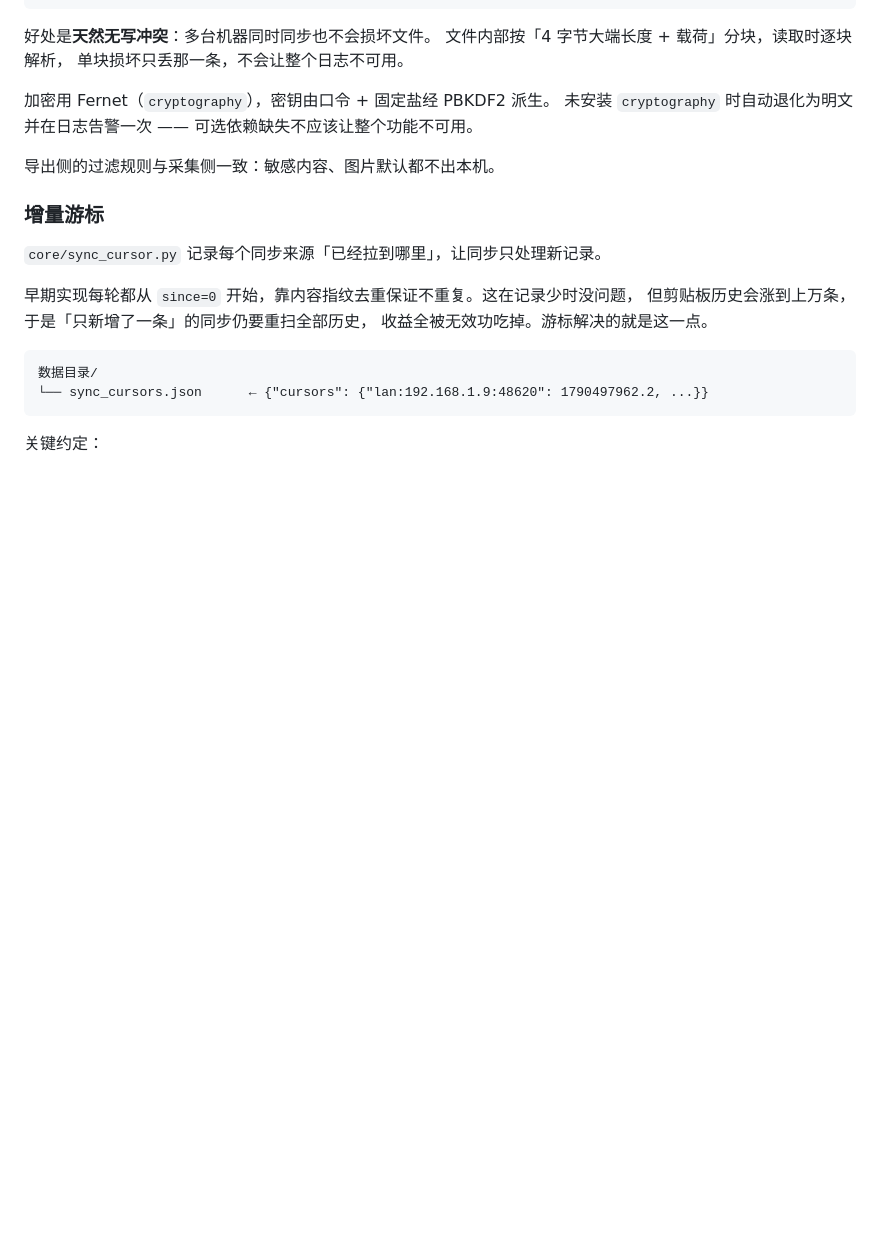
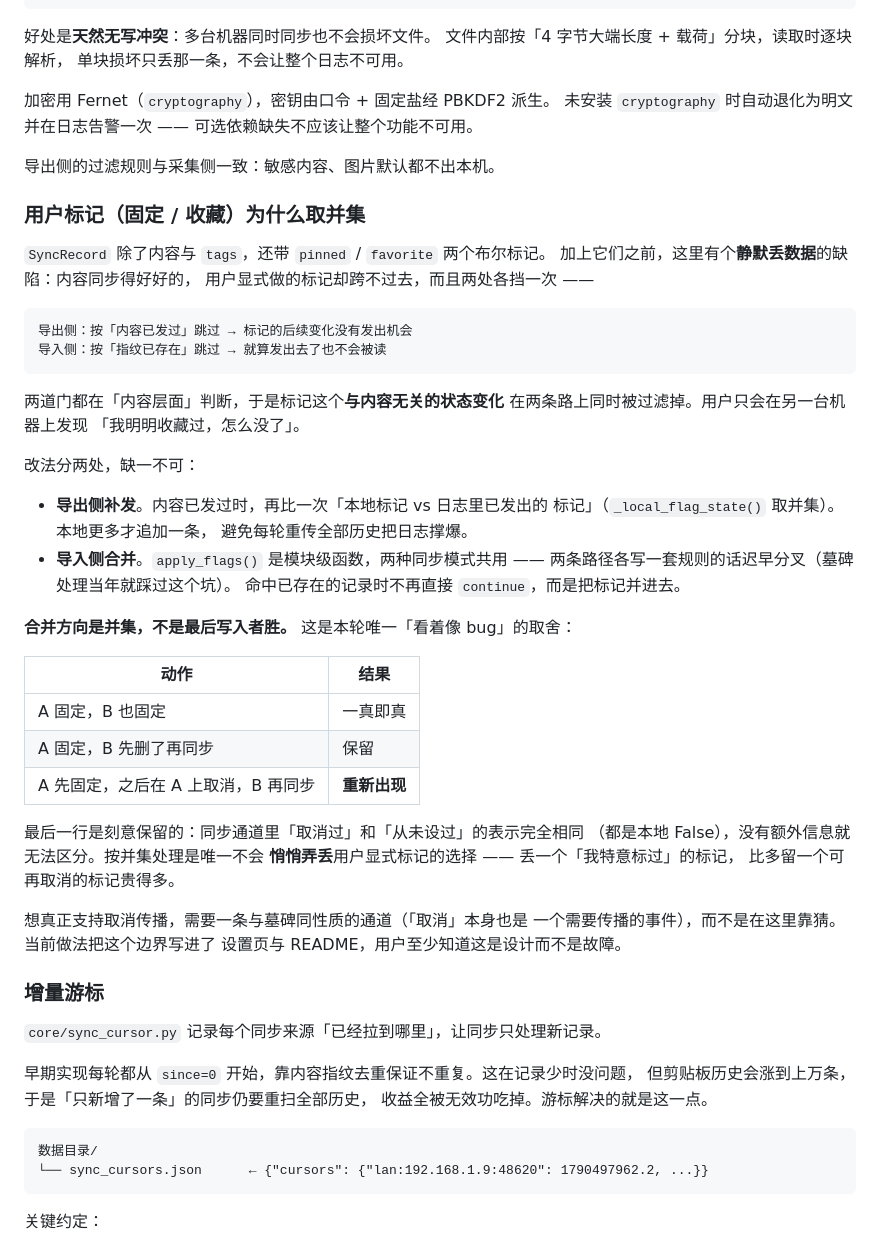
Before and after one commit to techjiang/app-Linglong-Clipboard, a Markdown page: docs/architecture.md, the part around the change. GitHub-like rendering; blank space fills up the shorter version.

````diff
--- a/docs/architecture.md
+++ b/docs/architecture.md
@@ -407,6 +407,47 @@ shared-folder/
 
 导出侧的过滤规则与采集侧一致：敏感内容、图片默认都不出本机。
 
+### 用户标记（固定 / 收藏）为什么取并集
+
+`SyncRecord` 除了内容与 `tags`，还带 `pinned` / `favorite` 两个布尔标记。
+加上它们之前，这里有个**静默丢数据**的缺陷：内容同步得好好的，
+用户显式做的标记却跨不过去，而且两处各挡一次 ——
+
+```
+导出侧：按「内容已发过」跳过 → 标记的后续变化没有发出机会
+导入侧：按「指纹已存在」跳过 → 就算发出去了也不会被读
+```
+
+两道门都在「内容层面」判断，于是标记这个**与内容无关的状态变化**
+在两条路上同时被过滤掉。用户只会在另一台机器上发现
+「我明明收藏过，怎么没了」。
+
+改法分两处，缺一不可：
+
+- **导出侧补发**。内容已发过时，再比一次「本地标记 vs 日志里已发出的
+  标记」（`_local_flag_state()` 取并集）。本地更多才追加一条，
+  避免每轮重传全部历史把日志撑爆。
+- **导入侧合并**。`apply_flags()` 是模块级函数，两种同步模式共用 ——
+  两条路径各写一套规则的话迟早分叉（墓碑处理当年就踩过这个坑）。
+  命中已存在的记录时不再直接 `continue`，而是把标记并进去。
+
+**合并方向是并集，不是最后写入者胜。** 这是本轮唯一「看着像 bug」的取舍：
+
+| 动作 | 结果 |
+| --- | --- |
+| A 固定，B 也固定 | 一真即真 |
+| A 固定，B 先删了再同步 | 保留 |
+| A 先固定，之后在 A 上取消，B 再同步 | **重新出现** |
+
+最后一行是刻意保留的：同步通道里「取消过」和「从未设过」的表示完全相同
+（都是本地 False），没有额外信息就无法区分。按并集处理是唯一不会
+**悄悄弄丢**用户显式标记的选择 —— 丢一个「我特意标过」的标记，
+比多留一个可再取消的标记贵得多。
+
+想真正支持取消传播，需要一条与墓碑同性质的通道（「取消」本身也是
+一个需要传播的事件），而不是在这里靠猜。当前做法把这个边界写进了
+设置页与 README，用户至少知道这是设计而不是故障。
+
 ### 增量游标
 
 `core/sync_cursor.py` 记录每个同步来源「已经拉到哪里」，让同步只处理新记录。
````
Also changed, not shown: README.md (+49 -0 lines), docs/screenshots/settings-interface.png, docs/screenshots/settings-native.png, docs/screenshots/settings-ocr.png, docs/screenshots/settings-sync-flags.png (added), 8 other files.
